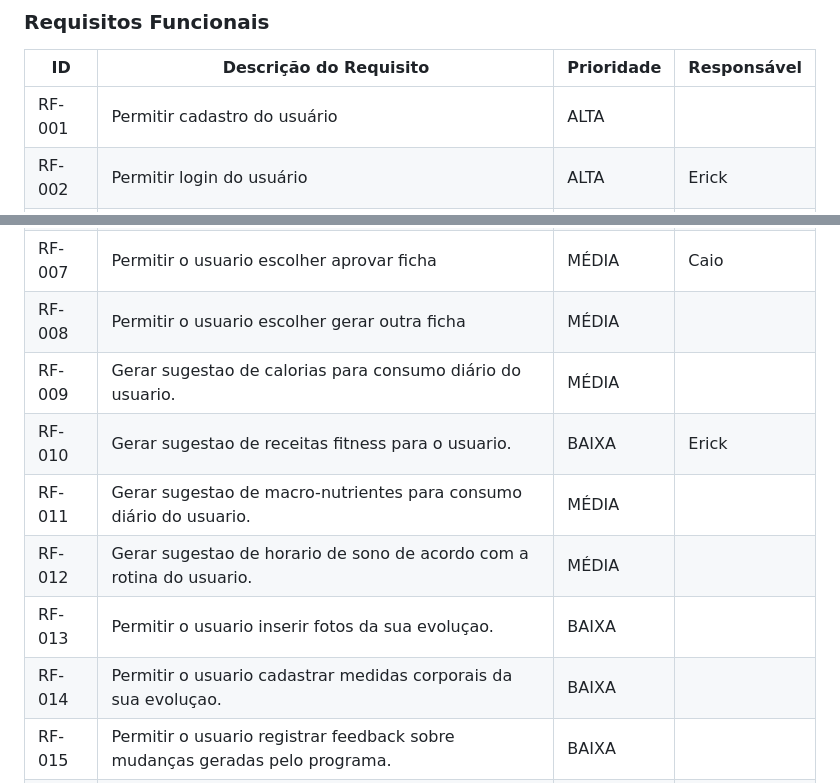
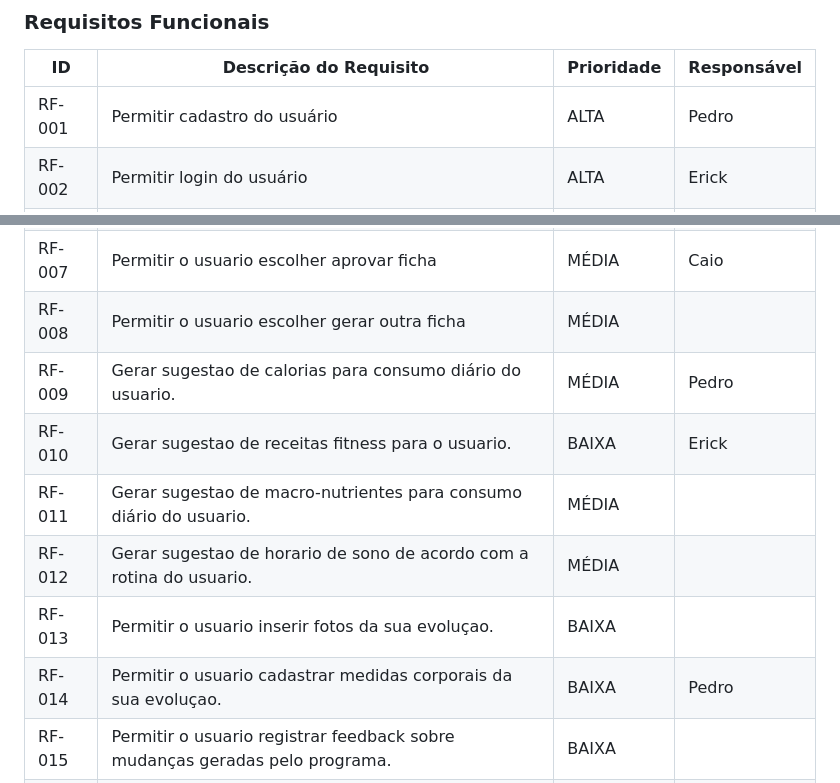
Before and after one commit to ICEI-PUC-Minas-PCO-SI/pco-ads-2023-2-p1-tiaw-t2-lifemachine, a Markdown page: docs/especification.md, 2 parts joined by grey strips. Rendered like a GitHub page.

Commit message:
Update especification.md
Responsável por requisitos

```diff
--- a/docs/especification.md
+++ b/docs/especification.md
@@ -75,7 +75,7 @@ As tabelas que se seguem apresentam os requisitos funcionais e não funcionais q
 
 |ID    | Descrição do Requisito  | Prioridade | Responsável |
 |------|-----------------------------------------|----| ----|
-|RF-001| Permitir cadastro do usuário | ALTA |  |
+|RF-001| Permitir cadastro do usuário | ALTA | Pedro |
 |RF-002| Permitir login do usuário  | ALTA | Erick |
 |RF-003| Permitir a inserção dos dados fisicos do usuário  | ALTA | |
 |RF-004| Permitir a inserção dos dados da rotina do usuário  | ALTA | |
@@ -83,12 +83,12 @@ As tabelas que se seguem apresentam os requisitos funcionais e não funcionais q
 |RF-006| Gerar treino personalizado de acordo com objetivo do usuario | ALTA | Caio |
 |RF-007| Permitir o usuario escolher aprovar ficha   | MÉDIA | Caio |
 |RF-008| Permitir o usuario escolher gerar outra ficha | MÉDIA | |
-|RF-009| Gerar sugestao de calorias para consumo diário do usuario. | MÉDIA | |
+|RF-009| Gerar sugestao de calorias para consumo diário do usuario. | MÉDIA | Pedro |
 |RF-010| Gerar sugestao de receitas fitness para o usuario.  | BAIXA | Erick |
 |RF-011| Gerar sugestao de macro-nutrientes para consumo diário do usuario.  | MÉDIA | |
 |RF-012| Gerar sugestao de horario de sono de acordo com a rotina do usuario.  | MÉDIA | |
 |RF-013| Permitir o usuario inserir fotos da sua evoluçao.  | BAIXA | |
-|RF-014| Permitir o usuario cadastrar medidas corporais da sua evoluçao.  | BAIXA | |
+|RF-014| Permitir o usuario cadastrar medidas corporais da sua evoluçao.  | BAIXA | Pedro |
 |RF-015| Permitir o usuario registrar feedback sobre mudanças geradas pelo programa.  | BAIXA | |
 |RF-016| Gerar para o usuario estatisticas do seu desempenho fisico.  | MÉDIA | |
 |RF-017| Exibir para o usuario mensagens motivacionais. | BAIXA | Caio |
```
